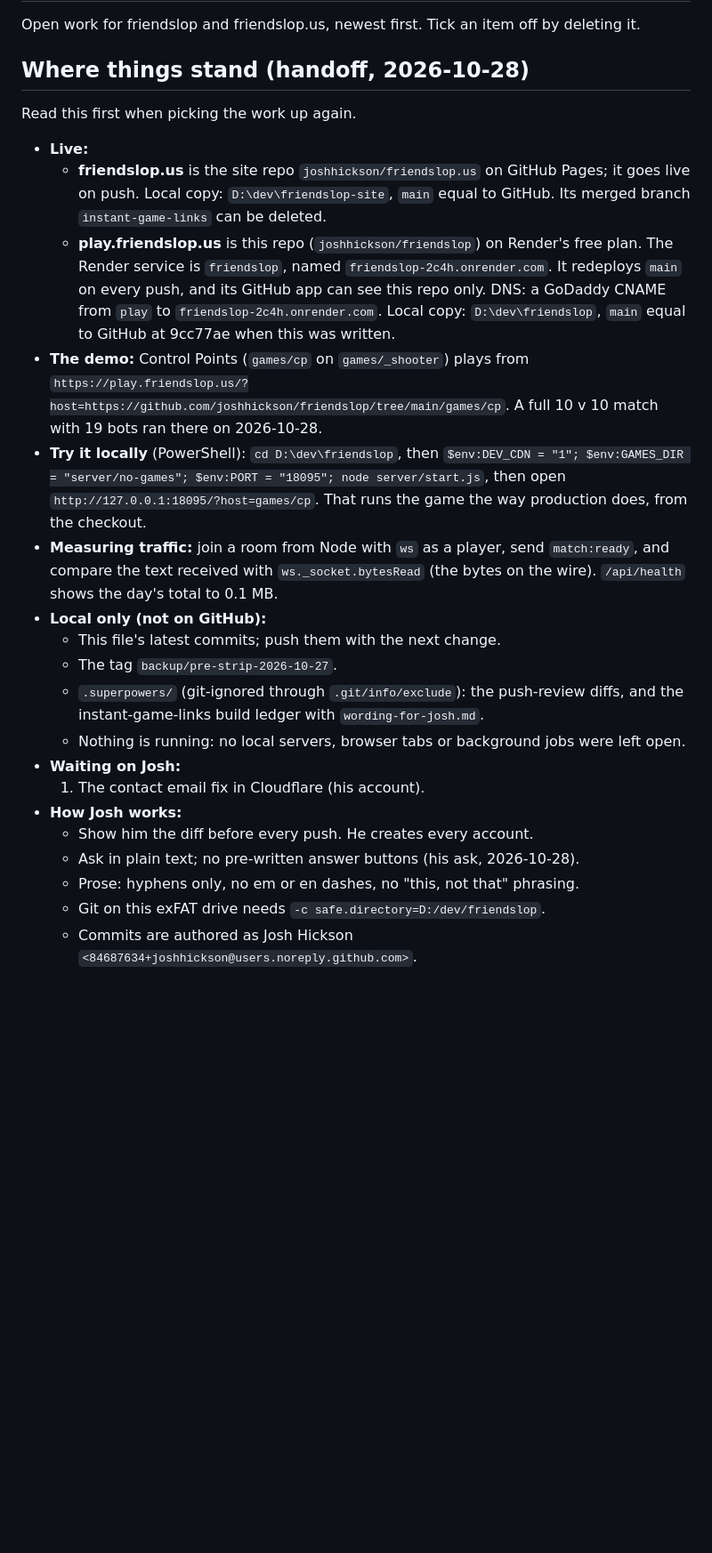
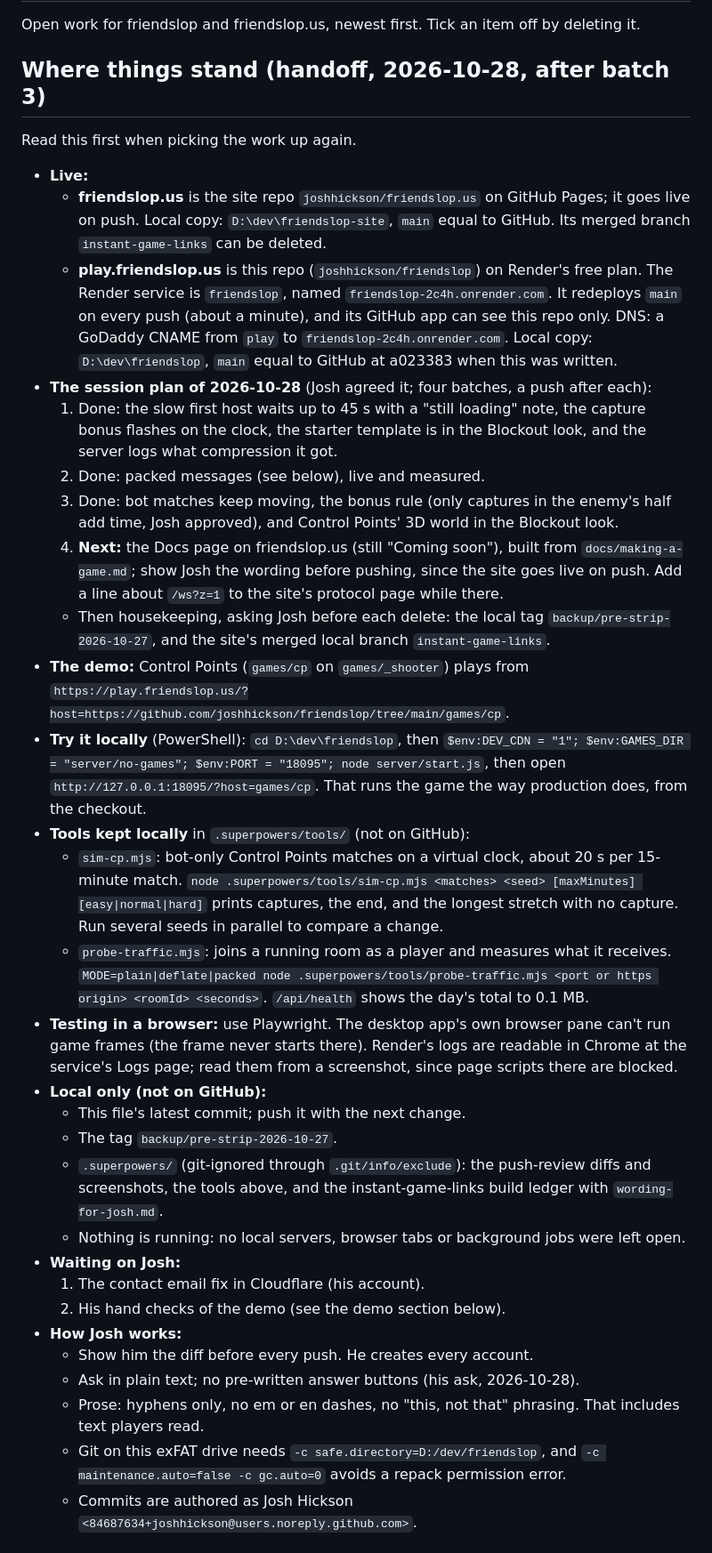
Before and after one commit to joshhickson/friendslop, a Markdown page: TODO.md, the part around the change. Shown at 89% size. GitHub-like rendering; blank space fills up the shorter version.

```diff
--- a/TODO.md
+++ b/TODO.md
@@ -2,7 +2,7 @@
 
 Open work for friendslop and friendslop.us, newest first. Tick an item off by deleting it.
 
-## Where things stand (handoff, 2026-10-28)
+## Where things stand (handoff, 2026-10-28, after batch 3)
 
 Read this first when picking the work up again.
 
@@ -10,30 +10,50 @@ Read this first when picking the work up again.
   - **friendslop.us** is the site repo `joshhickson/friendslop.us` on GitHub Pages; it goes live on push. Local copy:
     `D:\dev\friendslop-site`, `main` equal to GitHub. Its merged branch `instant-game-links` can be deleted.
   - **play.friendslop.us** is this repo (`joshhickson/friendslop`) on Render's free plan. The Render service is
-    `friendslop`, named `friendslop-2c4h.onrender.com`. It redeploys `main` on every push, and its GitHub app can see this
-    repo only. DNS: a GoDaddy CNAME from `play` to `friendslop-2c4h.onrender.com`. Local copy: `D:\dev\friendslop`, `main`
-    equal to GitHub at 9cc77ae when this was written.
+    `friendslop`, named `friendslop-2c4h.onrender.com`. It redeploys `main` on every push (about a minute), and its
+    GitHub app can see this repo only. DNS: a GoDaddy CNAME from `play` to `friendslop-2c4h.onrender.com`. Local copy:
+    `D:\dev\friendslop`, `main` equal to GitHub at a023383 when this was written.
+- **The session plan of 2026-10-28** (Josh agreed it; four batches, a push after each):
+  1. Done: the slow first host waits up to 45 s with a "still loading" note, the capture bonus flashes on the clock,
+     the starter template is in the Blockout look, and the server logs what compression it got.
+  2. Done: packed messages (see below), live and measured.
+  3. Done: bot matches keep moving, the bonus rule (only captures in the enemy's half add time, Josh approved), and
+     Control Points' 3D world in the Blockout look.
+  4. **Next:** the Docs page on friendslop.us (still "Coming soon"), built from `docs/making-a-game.md`; show Josh
+     the wording before pushing, since the site goes live on push. Add a line about `/ws?z=1` to the site's protocol
+     page while there.
+  - Then housekeeping, asking Josh before each delete: the local tag `backup/pre-strip-2026-10-27`, and the site's
+    merged local branch `instant-game-links`.
 - **The demo:** Control Points (`games/cp` on `games/_shooter`) plays from
   `https://play.friendslop.us/?host=https://github.com/joshhickson/friendslop/tree/main/games/cp`.
-  A full 10 v 10 match with 19 bots ran there on 2026-10-28.
 - **Try it locally** (PowerShell): `cd D:\dev\friendslop`, then
   `$env:DEV_CDN = "1"; $env:GAMES_DIR = "server/no-games"; $env:PORT = "18095"; node server/start.js`, then open
   `http://127.0.0.1:18095/?host=games/cp`. That runs the game the way production does, from the checkout.
-- **Measuring traffic:** join a room from Node with `ws` as a player, send `match:ready`, and compare the text received
-  with `ws._socket.bytesRead` (the bytes on the wire). `/api/health` shows the day's total to 0.1 MB.
+- **Tools kept locally** in `.superpowers/tools/` (not on GitHub):
+  - `sim-cp.mjs`: bot-only Control Points matches on a virtual clock, about 20 s per 15-minute match.
+    `node .superpowers/tools/sim-cp.mjs <matches> <seed> [maxMinutes] [easy|normal|hard]` prints captures, the end, and
+    the longest stretch with no capture. Run several seeds in parallel to compare a change.
+  - `probe-traffic.mjs`: joins a running room as a player and measures what it receives.
+    `MODE=plain|deflate|packed node .superpowers/tools/probe-traffic.mjs <port or https origin> <roomId> <seconds>`.
+    `/api/health` shows the day's total to 0.1 MB.
+- **Testing in a browser:** use Playwright. The desktop app's own browser pane can't run game frames (the frame never
+  starts there). Render's logs are readable in Chrome at the service's Logs page; read them from a screenshot,
+  since page scripts there are blocked.
 - **Local only (not on GitHub):**
-  - This file's latest commits; push them with the next change.
+  - This file's latest commit; push it with the next change.
   - The tag `backup/pre-strip-2026-10-27`.
-  - `.superpowers/` (git-ignored through `.git/info/exclude`): the push-review diffs, and the instant-game-links
-    build ledger with `wording-for-josh.md`.
+  - `.superpowers/` (git-ignored through `.git/info/exclude`): the push-review diffs and screenshots, the tools above,
+    and the instant-game-links build ledger with `wording-for-josh.md`.
   - Nothing is running: no local servers, browser tabs or background jobs were left open.
 - **Waiting on Josh:**
   1. The contact email fix in Cloudflare (his account).
+  2. His hand checks of the demo (see the demo section below).
 - **How Josh works:**
   - Show him the diff before every push. He creates every account.
   - Ask in plain text; no pre-written answer buttons (his ask, 2026-10-28).
-  - Prose: hyphens only, no em or en dashes, no "this, not that" phrasing.
-  - Git on this exFAT drive needs `-c safe.directory=D:/dev/friendslop`.
+  - Prose: hyphens only, no em or en dashes, no "this, not that" phrasing. That includes text players read.
+  - Git on this exFAT drive needs `-c safe.directory=D:/dev/friendslop`, and `-c maintenance.auto=false -c gc.auto=0`
+    avoids a repack permission error.
   - Commits are authored as Josh Hickson `<84687634+joshhickson@users.noreply.github.com>`.
 
 ## Required fix: the contact email doesn't arrive
```
Also changed, not shown: README.md (+6 -3 lines).
